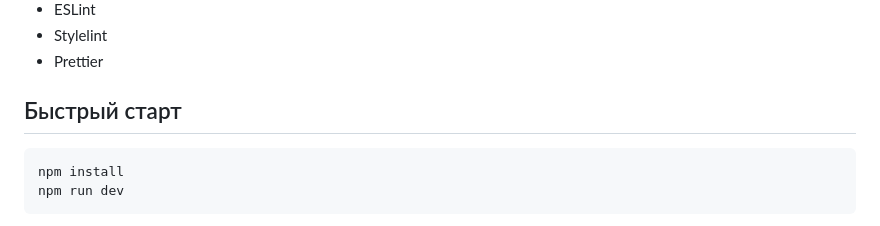
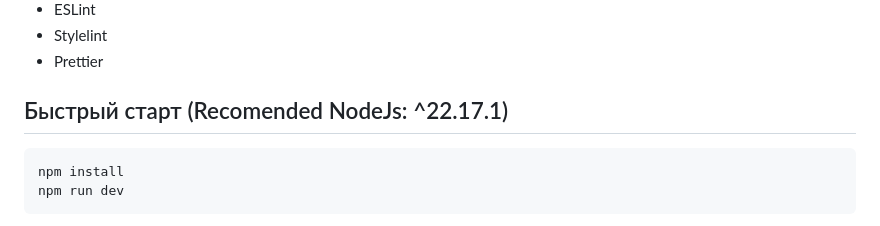
Before and after one commit to HillTrigger/webpack-5-sample, a Markdown page: README.md, the part around the change. GitHub-like rendering.

Commit message:
Update quick start section with Node.js recommendation

````diff
--- a/README.md
+++ b/README.md
@@ -16,7 +16,7 @@
 - Stylelint
 - Prettier
 
-## Быстрый старт
+## Быстрый старт  (Recomended NodeJs: ^22.17.1)
 
 ```bash
 npm install
````
